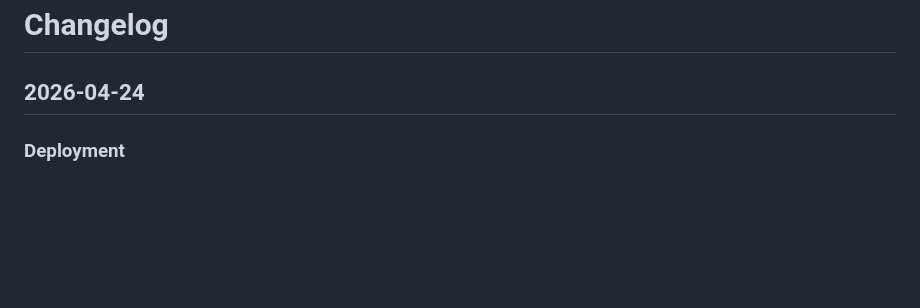
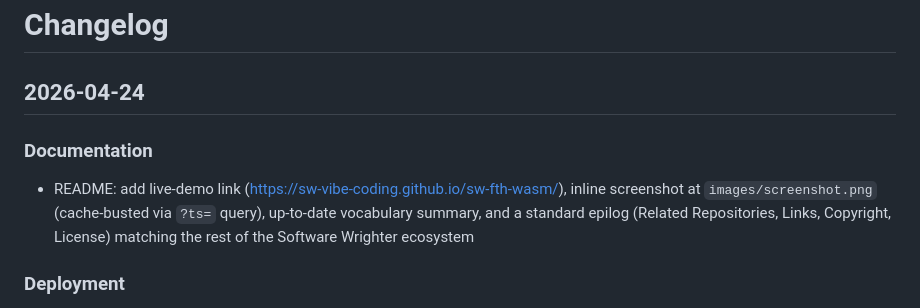
Before and after one commit to sw-vibe-coding/sw-fth-wasm, a Markdown page: CHANGES.md, the part around the change. Rendered like a GitHub page; blank space fills up the shorter version.

```diff
--- a/CHANGES.md
+++ b/CHANGES.md
@@ -1,6 +1,14 @@
 # Changelog
 
 ## 2026-04-24
+
+### Documentation
+
+- README: add live-demo link (<https://sw-vibe-coding.github.io/sw-fth-wasm/>),
+  inline screenshot at `images/screenshot.png` (cache-busted via `?ts=`
+  query), up-to-date vocabulary summary, and a standard epilog (Related
+  Repositories, Links, Copyright, License) matching the rest of the
+  Software Wrighter ecosystem
 
 ### Deployment
 
```
Also changed, not shown: README.md (+29 -7 lines), images/screenshot.png (added).
